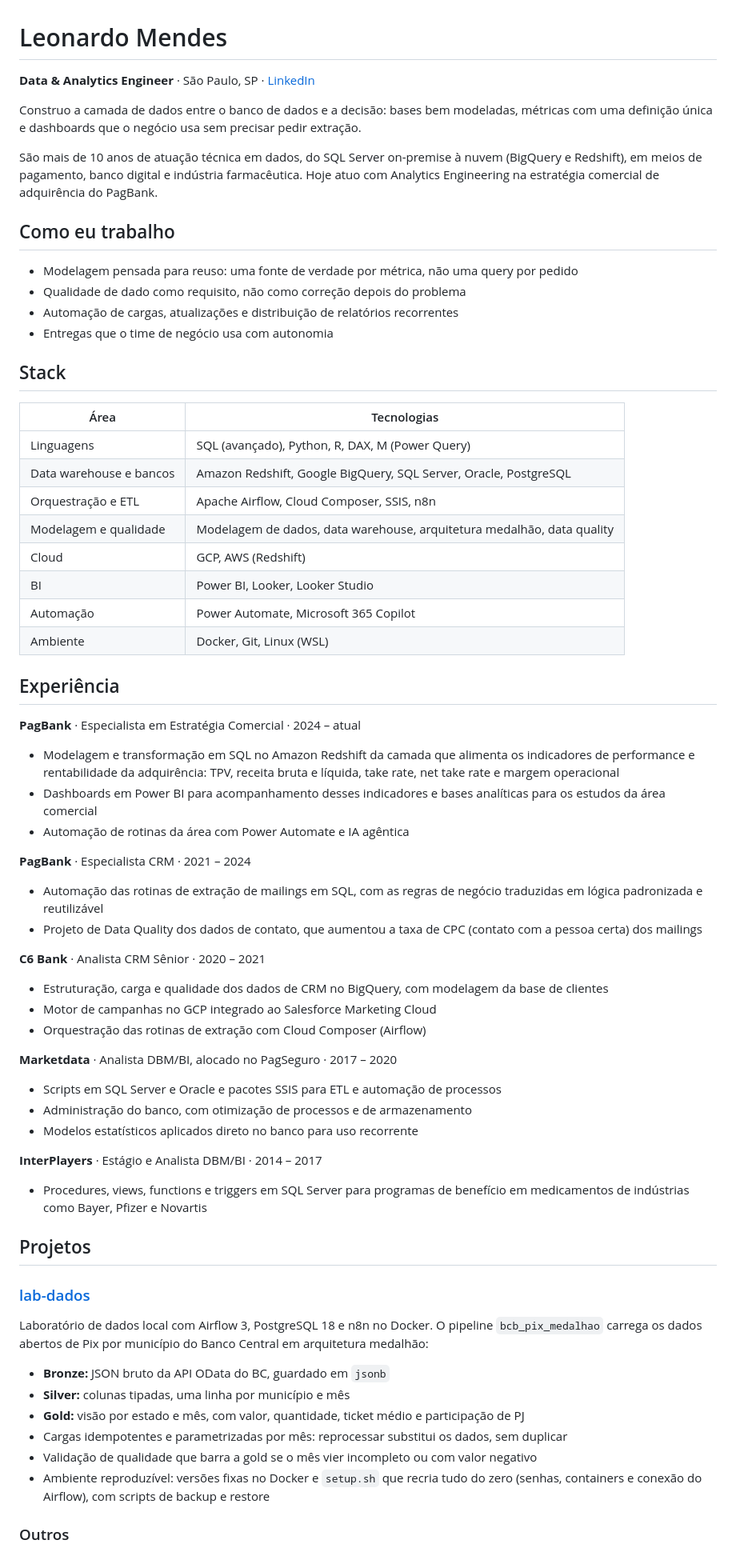
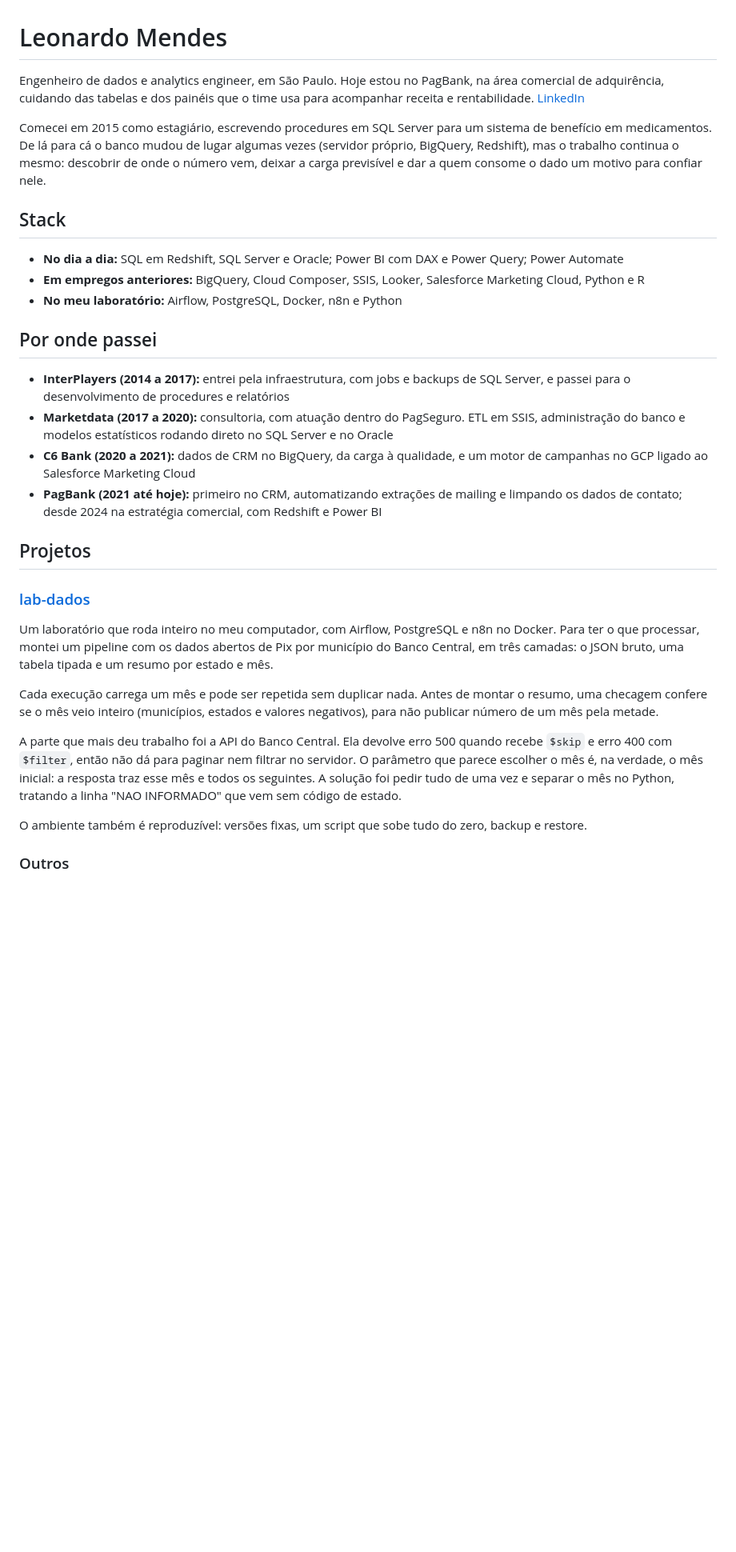
Before and after one commit to leomnds/leomnds, a Markdown page: README.md, the part around one of its changes. Shown at 80% size. Rendered like a GitHub page; blank space fills up the shorter version.

Commit message:
Reescreve o README do perfil

```diff
--- a/README.md
+++ b/README.md
@@ -1,67 +1,33 @@
 # Leonardo Mendes
 
-**Data & Analytics Engineer** · São Paulo, SP · [LinkedIn](https://www.linkedin.com/in/leomnds)
+Engenheiro de dados e analytics engineer, em São Paulo. Hoje estou no PagBank, na área comercial de adquirência, cuidando das tabelas e dos painéis que o time usa para acompanhar receita e rentabilidade. [LinkedIn](https://www.linkedin.com/in/leomnds)
 
-Construo a camada de dados entre o banco de dados e a decisão: bases bem modeladas, métricas com uma definição única e dashboards que o negócio usa sem precisar pedir extração.
-
-São mais de 10 anos de atuação técnica em dados, do SQL Server on-premise à nuvem (BigQuery e Redshift), em meios de pagamento, banco digital e indústria farmacêutica. Hoje atuo com Analytics Engineering na estratégia comercial de adquirência do PagBank.
-
-## Como eu trabalho
-
-- Modelagem pensada para reuso: uma fonte de verdade por métrica, não uma query por pedido
-- Qualidade de dado como requisito, não como correção depois do problema
-- Automação de cargas, atualizações e distribuição de relatórios recorrentes
-- Entregas que o time de negócio usa com autonomia
+Comecei em 2015 como estagiário, escrevendo procedures em SQL Server para um sistema de benefício em medicamentos. De lá para cá o banco mudou de lugar algumas vezes (servidor próprio, BigQuery, Redshift), mas o trabalho continua o mesmo: descobrir de onde o número vem, deixar a carga previsível e dar a quem consome o dado um motivo para confiar nele.
 
 ## Stack
 
-| Área | Tecnologias |
-|---|---|
-| Linguagens | SQL (avançado), Python, R, DAX, M (Power Query) |
-| Data warehouse e bancos | Amazon Redshift, Google BigQuery, SQL Server, Oracle, PostgreSQL |
-| Orquestração e ETL | Apache Airflow, Cloud Composer, SSIS, n8n |
-| Modelagem e qualidade | Modelagem de dados, data warehouse, arquitetura medalhão, data quality |
-| Cloud | GCP, AWS (Redshift) |
-| BI | Power BI, Looker, Looker Studio |
-| Automação | Power Automate, Microsoft 365 Copilot |
-| Ambiente | Docker, Git, Linux (WSL) |
+- **No dia a dia:** SQL em Redshift, SQL Server e Oracle; Power BI com DAX e Power Query; Power Automate
+- **Em empregos anteriores:** BigQuery, Cloud Composer, SSIS, Looker, Salesforce Marketing Cloud, Python e R
+- **No meu laboratório:** Airflow, PostgreSQL, Docker, n8n e Python
 
-## Experiência
+## Por onde passei
 
-**PagBank** · Especialista em Estratégia Comercial · 2024 – atual
-- Modelagem e transformação em SQL no Amazon Redshift da camada que alimenta os indicadores de performance e rentabilidade da adquirência: TPV, receita bruta e líquida, take rate, net take rate e margem operacional
-- Dashboards em Power BI para acompanhamento desses indicadores e bases analíticas para os estudos da área comercial
-- Automação de rotinas da área com Power Automate e IA agêntica
-
-**PagBank** · Especialista CRM · 2021 – 2024
-- Automação das rotinas de extração de mailings em SQL, com as regras de negócio traduzidas em lógica padronizada e reutilizável
-- Projeto de Data Quality dos dados de contato, que aumentou a taxa de CPC (contato com a pessoa certa) dos mailings
-
-**C6 Bank** · Analista CRM Sênior · 2020 – 2021
-- Estruturação, carga e qualidade dos dados de CRM no BigQuery, com modelagem da base de clientes
-- Motor de campanhas no GCP integrado ao Salesforce Marketing Cloud
-- Orquestração das rotinas de extração com Cloud Composer (Airflow)
-
-**Marketdata** · Analista DBM/BI, alocado no PagSeguro · 2017 – 2020
-- Scripts em SQL Server e Oracle e pacotes SSIS para ETL e automação de processos
-- Administração do banco, com otimização de processos e de armazenamento
-- Modelos estatísticos aplicados direto no banco para uso recorrente
-
-**InterPlayers** · Estágio e Analista DBM/BI · 2014 – 2017
-- Procedures, views, functions e triggers em SQL Server para programas de benefício em medicamentos de indústrias como Bayer, Pfizer e Novartis
+- **InterPlayers (2014 a 2017):** entrei pela infraestrutura, com jobs e backups de SQL Server, e passei para o desenvolvimento de procedures e relatórios
+- **Marketdata (2017 a 2020):** consultoria, com atuação dentro do PagSeguro. ETL em SSIS, administração do banco e modelos estatísticos rodando direto no SQL Server e no Oracle
+- **C6 Bank (2020 a 2021):** dados de CRM no BigQuery, da carga à qualidade, e um motor de campanhas no GCP ligado ao Salesforce Marketing Cloud
+- **PagBank (2021 até hoje):** primeiro no CRM, automatizando extrações de mailing e limpando os dados de contato; desde 2024 na estratégia comercial, com Redshift e Power BI
 
 ## Projetos
 
 ### [lab-dados](https://github.com/leomnds/leomnds/tree/main/lab-dados)
 
-Laboratório de dados local com Airflow 3, PostgreSQL 18 e n8n no Docker. O pipeline `bcb_pix_medalhao` carrega os dados abertos de Pix por município do Banco Central em arquitetura medalhão:
+Um laboratório que roda inteiro no meu computador, com Airflow, PostgreSQL e n8n no Docker. Para ter o que processar, montei um pipeline com os dados abertos de Pix por município do Banco Central, em três camadas: o JSON bruto, uma tabela tipada e um resumo por estado e mês.
 
-- **Bronze:** JSON bruto da API OData do BC, guardado em `jsonb`
-- **Silver:** colunas tipadas, uma linha por município e mês
-- **Gold:** visão por estado e mês, com valor, quantidade, ticket médio e participação de PJ
-- Cargas idempotentes e parametrizadas por mês: reprocessar substitui os dados, sem duplicar
-- Validação de qualidade que barra a gold se o mês vier incompleto ou com valor negativo
-- Ambiente reproduzível: versões fixas no Docker e `setup.sh` que recria tudo do zero (senhas, containers e conexão do Airflow), com scripts de backup e restore
+Cada execução carrega um mês e pode ser repetida sem duplicar nada. Antes de montar o resumo, uma checagem confere se o mês veio inteiro (municípios, estados e valores negativos), para não publicar número de um mês pela metade.
+
+A parte que mais deu trabalho foi a API do Banco Central. Ela devolve erro 500 quando recebe `$skip` e erro 400 com `$filter`, então não dá para paginar nem filtrar no servidor. O parâmetro que parece escolher o mês é, na verdade, o mês inicial: a resposta traz esse mês e todos os seguintes. A solução foi pedir tudo de uma vez e separar o mês no Python, tratando a linha "NAO INFORMADO" que vem sem código de estado.
+
+O ambiente também é reproduzível: versões fixas, um script que sobe tudo do zero, backup e restore.
 
 ### Outros
 
```
Also changed, not shown: other parts of README.md (+4 -7 lines).
